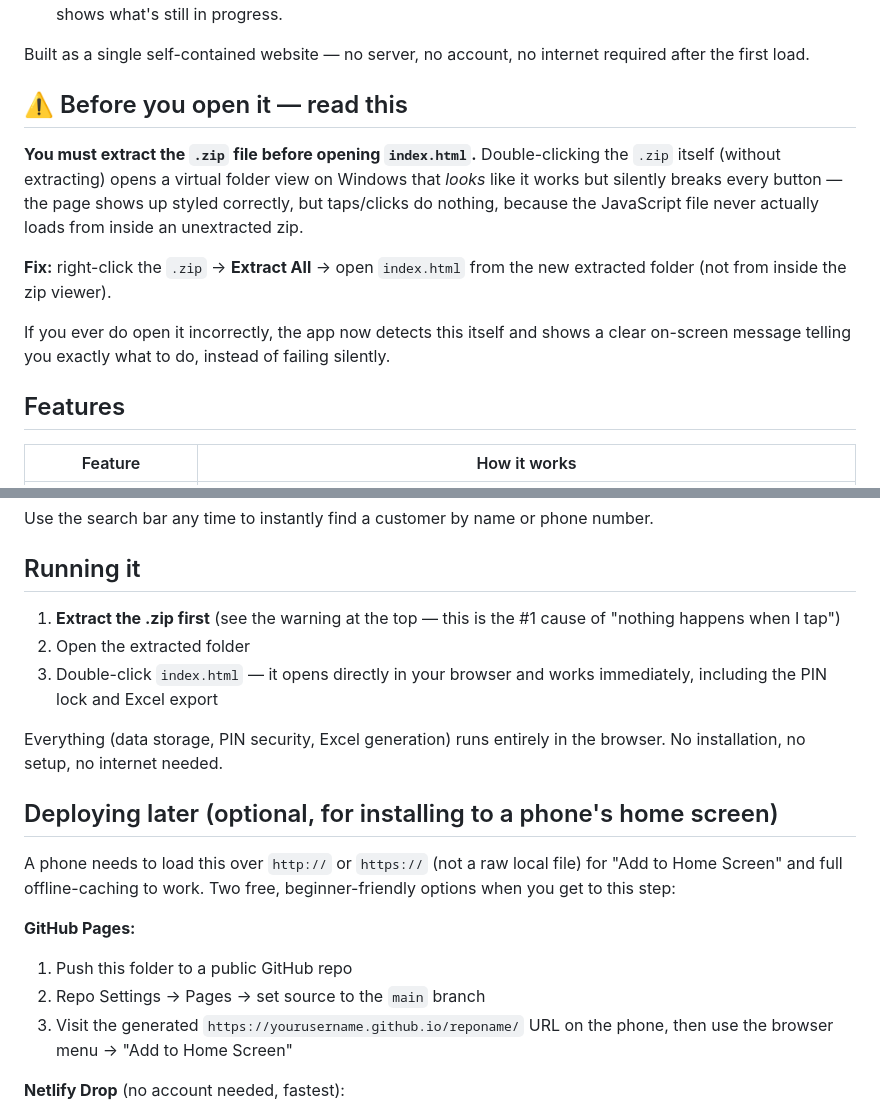
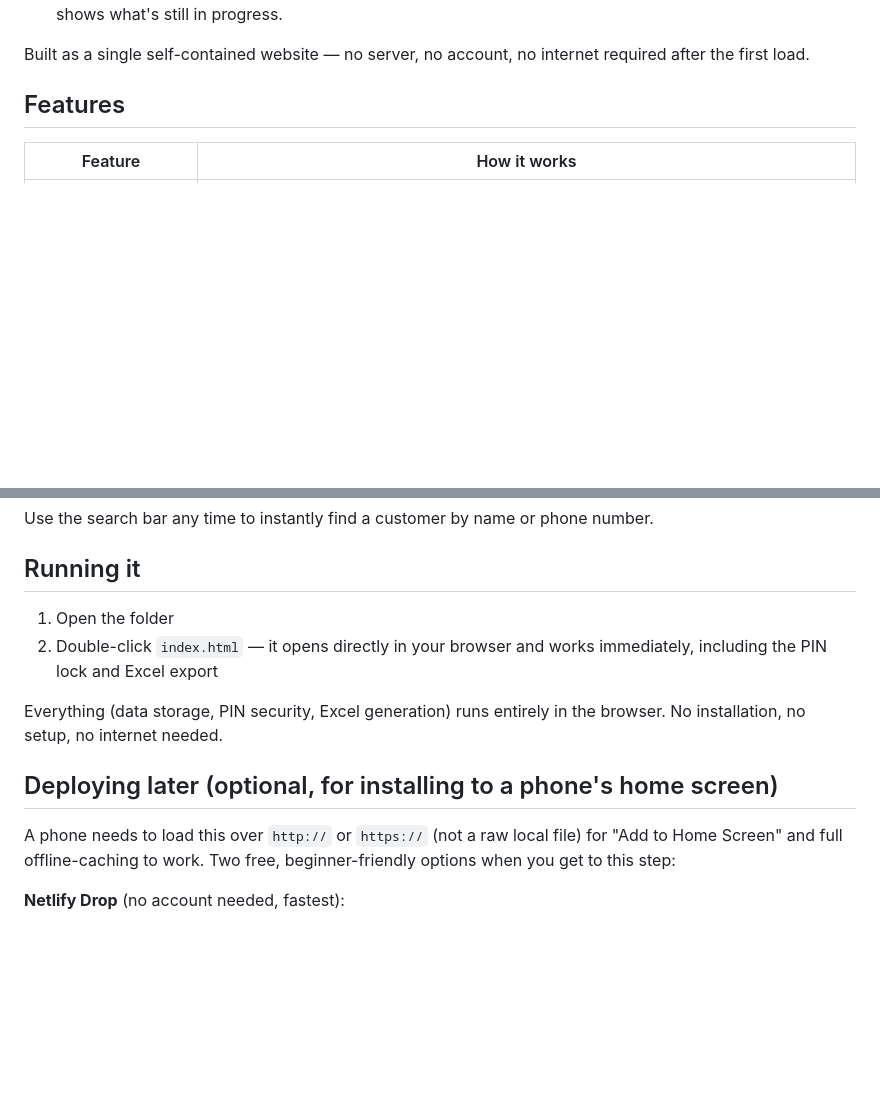
Before and after one commit to code-paul-creator/Hisaab-Khata-Ironing-Ledger-, a Markdown page: README.md, 2 parts joined by grey strips. Drawn GitHub-style; blank space fills up the shorter version.

Commit message:
Simplify README by removing zip extraction warning
Removed instructions about extracting the .zip file before opening index.html, as the app now detects incorrect opening methods and provides guidance.

```diff
--- a/README.md
+++ b/README.md
@@ -16,22 +16,6 @@ A simple, offline-first ledger app for an ironing/laundry service
 
 Built as a single self-contained website — no server, no account, no
 internet required after the first load.
-
-## ⚠️ Before you open it — read this
-
-**You must extract the `.zip` file before opening `index.html`.**
-Double-clicking the `.zip` itself (without extracting) opens a virtual
-folder view on Windows that *looks* like it works but silently breaks
-every button — the page shows up styled correctly, but taps/clicks do
-nothing, because the JavaScript file never actually loads from inside
-an unextracted zip.
-
-**Fix:** right-click the `.zip` → **Extract All** → open `index.html`
-from the new extracted folder (not from inside the zip viewer).
-
-If you ever do open it incorrectly, the app now detects this itself and
-shows a clear on-screen message telling you exactly what to do, instead
-of failing silently.
 
 ## Features
 
@@ -133,10 +117,8 @@ phone number.
 
 ## Running it
 
-1. **Extract the .zip first** (see the warning at the top — this is the
-   #1 cause of "nothing happens when I tap")
-2. Open the extracted folder
-3. Double-click `index.html` — it opens directly in your browser and
+1. Open the folder
+2. Double-click `index.html` — it opens directly in your browser and
    works immediately, including the PIN lock and Excel export
 
 Everything (data storage, PIN security, Excel generation) runs entirely
@@ -147,12 +129,6 @@ in the browser. No installation, no setup, no internet needed.
 A phone needs to load this over `http://` or `https://` (not a raw
 local file) for "Add to Home Screen" and full offline-caching to work.
 Two free, beginner-friendly options when you get to this step:
-
-**GitHub Pages:**
-1. Push this folder to a public GitHub repo
-2. Repo Settings → Pages → set source to the `main` branch
-3. Visit the generated `https://yourusername.github.io/reponame/` URL on
-   the phone, then use the browser menu → "Add to Home Screen"
 
 **Netlify Drop** (no account needed, fastest):
 1. Go to [app.netlify.com/drop](https://app.netlify.com/drop)
```
